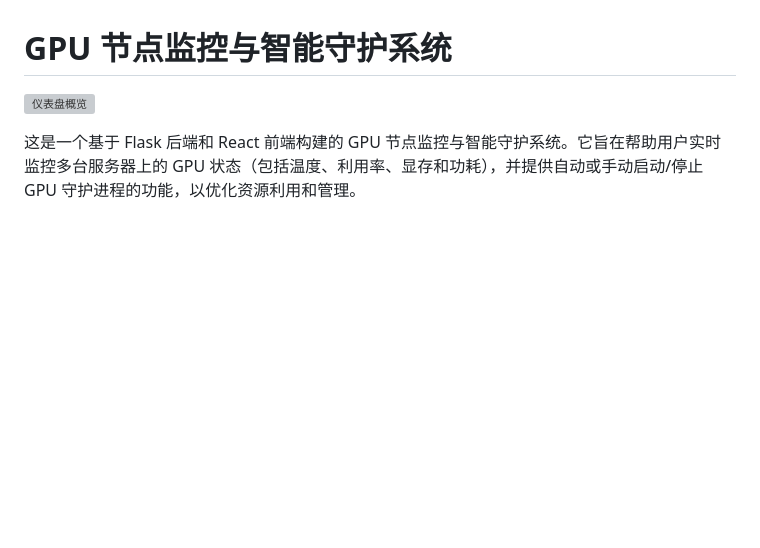
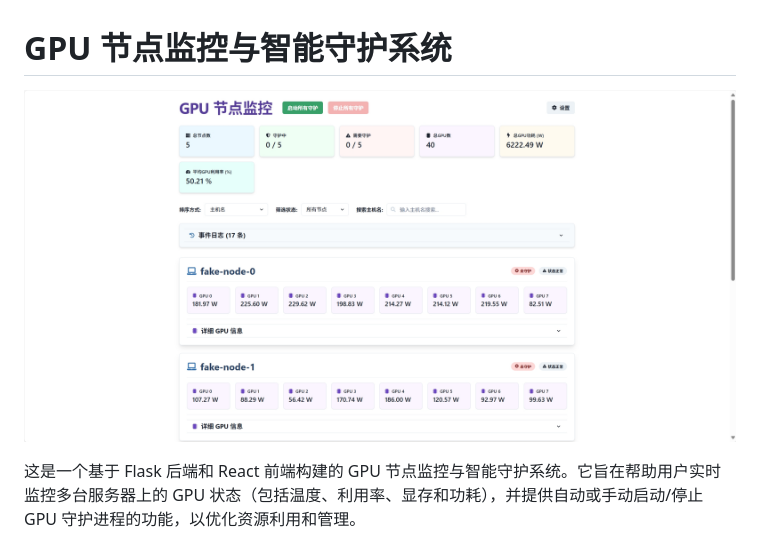
Before and after one commit to WenmuZhou/gpu-monitor, a Markdown page: README.md, the part around the change. Rendered like a GitHub page; blank space fills up the shorter version; grey boxes are pictures that could not be loaded.

Commit message:
更新readme

```diff
--- a/README.md
+++ b/README.md
@@ -1,6 +1,6 @@
 # GPU 节点监控与智能守护系统
 
-![仪表盘概览](屏幕截图_25-5-2025_145954_localhost.jpeg)
+![仪表盘概览](images/zhuye.png)
 
 这是一个基于 Flask 后端和 React 前端构建的 GPU 节点监控与智能守护系统。它旨在帮助用户实时监控多台服务器上的 GPU 状态（包括温度、利用率、显存和功耗），并提供自动或手动启动/停止 GPU 守护进程的功能，以优化资源利用和管理。
 
```
